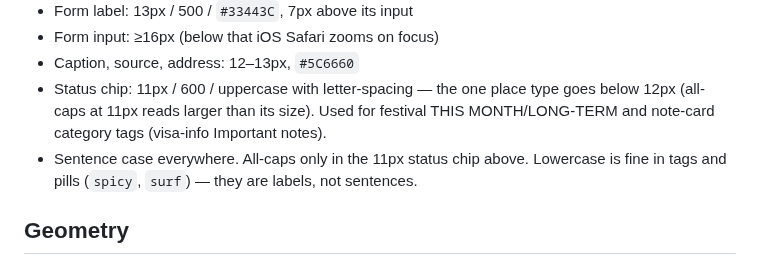
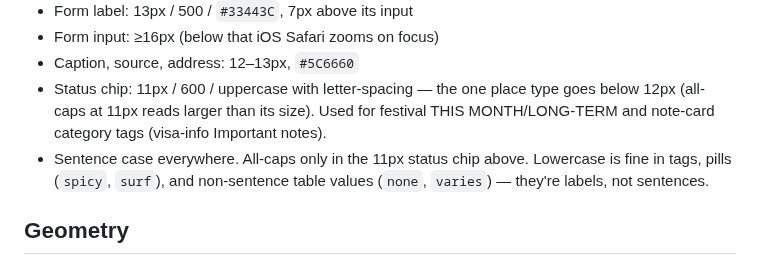
Before and after one commit to irinfox/worknstay_korea, a Markdown page: DESIGN.md, the part around the change. GitHub-like rendering.

Commit message:
docs: mark rental-costs roadmap item done, document lowercase table-value exception

```diff
--- a/DESIGN.md
+++ b/DESIGN.md
@@ -92,7 +92,7 @@ One Google Fonts request, exactly this:
   (all-caps at 11px reads larger than its size). Used for festival THIS MONTH/LONG-TERM and
   note-card category tags (visa-info Important notes).
 - Sentence case everywhere. All-caps only in the 11px status chip above. Lowercase is fine in
-  tags and pills (`spicy`, `surf`) — they are labels, not sentences.
+  tags, pills (`spicy`, `surf`), and non-sentence table values (`none`, `varies`) — they're labels, not sentences.
 
 ## Geometry
 
```
Also changed, not shown: ROADMAP_TODO.md (+1 -1 lines).
